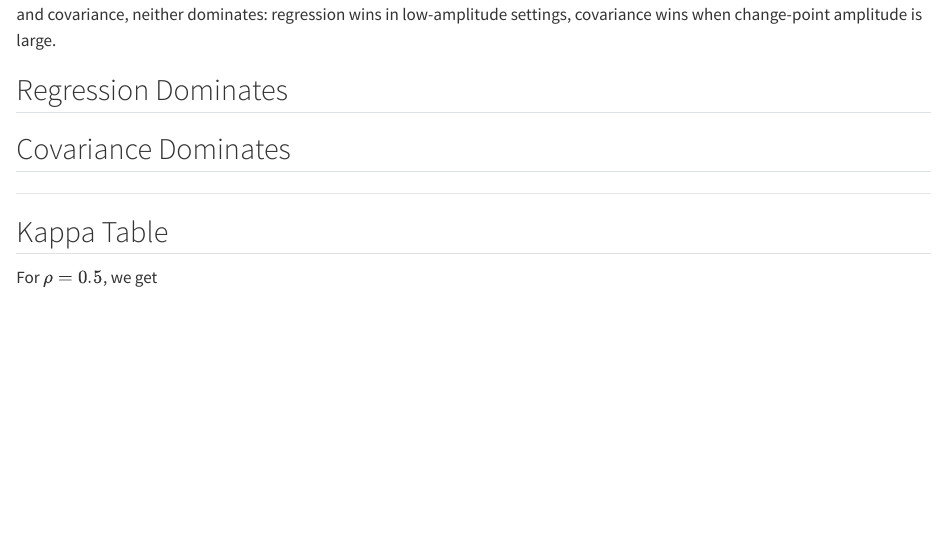
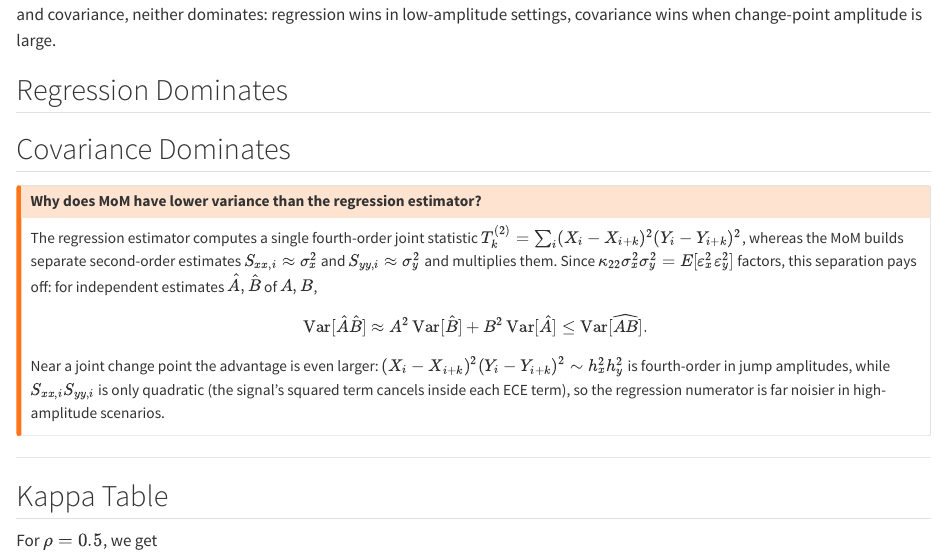
Before and after one commit to jeffjmei/ECE, a Quarto document (notes/independence-test.qmd): the page in a window 1100 px wide, from 7830 px down. Rendered offline with R 4.5, knitr and Pandoc in place of Quarto, with nearby package versions; the code chunks are not run, so their results and figures are left out.

Commit message:
docs: add callout explaining why MoM has lower variance than regression estimator

```diff
--- a/notes/independence-test.qmd
+++ b/notes/independence-test.qmd
@@ -868,6 +868,15 @@ make_overlap_hist(
 
 :::
 
+::: {.callout-warning}
+## Why does MoM have lower variance than the regression estimator?
+
+The regression estimator computes a single fourth-order joint statistic $T_k^{(2)} = \sum_i (X_i - X_{i+k})^2(Y_i - Y_{i+k})^2$, whereas the MoM builds separate second-order estimates $S_{xx,i} \approx \sigma_x^2$ and $S_{yy,i} \approx \sigma_y^2$ and multiplies them. Since $\kappa_{22}\sigma_x^2\sigma_y^2 = E[\varepsilon_x^2\varepsilon_y^2]$ factors, this separation pays off: for independent estimates $\hat A, \hat B$ of $A, B$,
+$$\operatorname{Var}[\hat A \hat B] \approx A^2\operatorname{Var}[\hat B] + B^2\operatorname{Var}[\hat A] \leq \operatorname{Var}[\widehat{AB}].$$
+
+Near a joint change point the advantage is even larger: $(X_i - X_{i+k})^2(Y_i - Y_{i+k})^2 \sim h_x^2 h_y^2$ is fourth-order in jump amplitudes, while $S_{xx,i} S_{yy,i}$ is only quadratic (the signal's squared term cancels inside each ECE term), so the regression numerator is far noisier in high-amplitude scenarios.
+:::
+
 
 ---
 
```
